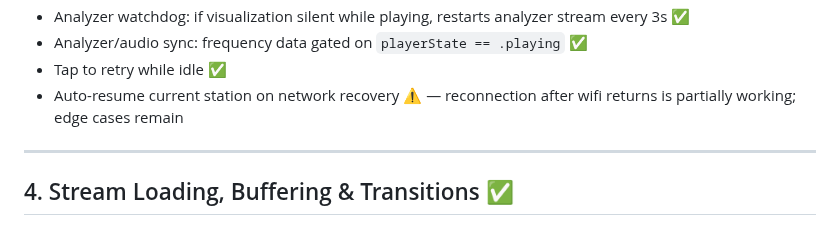
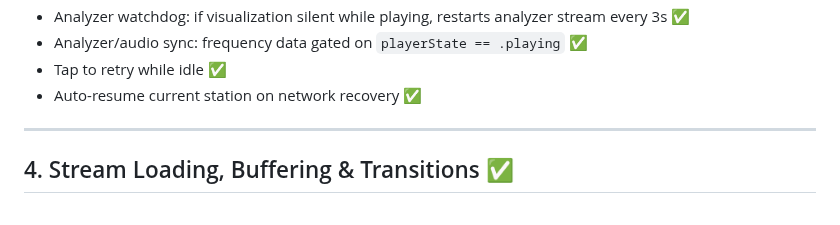
Before and after one commit to vitorpfr/drifting, a Markdown page: docs/design-spec.md, the part around the change. Rendered like a GitHub page.

Commit message:
docs: mark network recovery as fully implemented
Co-Authored-By: Claude Sonnet 4.6 <noreply@anthropic.com>

```diff
--- a/docs/design-spec.md
+++ b/docs/design-spec.md
@@ -71,7 +71,7 @@ iOS is the primary platform, built in native Swift to deliver the best possible
 - Analyzer watchdog: if visualization silent while playing, restarts analyzer stream every 3s ✅
 - Analyzer/audio sync: frequency data gated on `playerState == .playing` ✅
 - Tap to retry while idle ✅
-- Auto-resume current station on network recovery ⚠️ — reconnection after wifi returns is partially working; edge cases remain
+- Auto-resume current station on network recovery ✅
 
 ---
 
```
